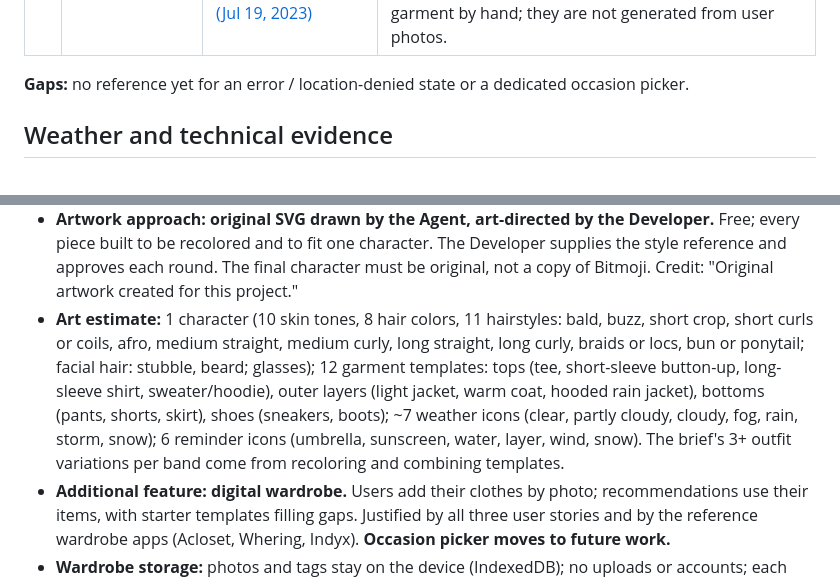
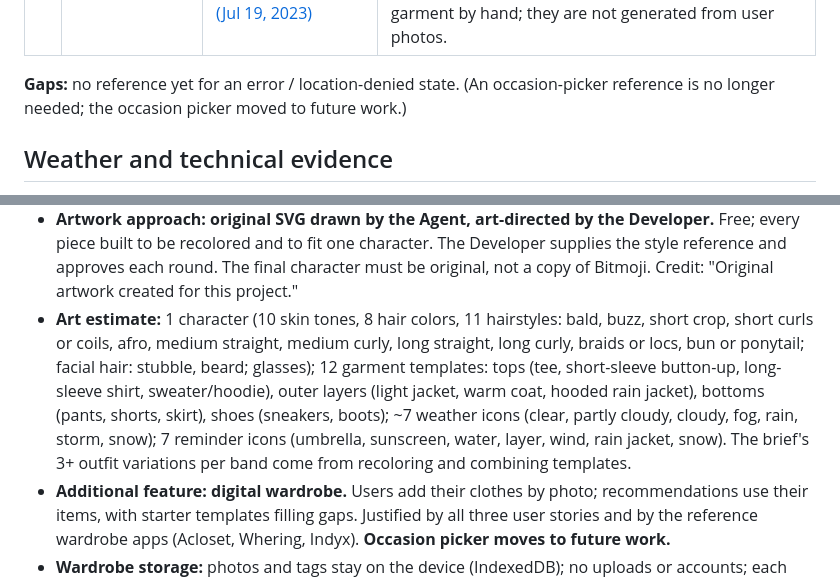
Before and after one commit to rg-sureshkumar-goat/weather-outfit-app, a Markdown page: research.md, 2 parts joined by grey strips. Rendered like a GitHub page.

Commit message:
Research: align reminder icon count with spec, update reference gaps
Co-Authored-By: Claude Opus 5.5 <noreply@anthropic.com>

```diff
--- a/research.md
+++ b/research.md
@@ -64,7 +64,7 @@ Screenshots are the publishers' own App Store or press images, retrieved 2026-10
 | 8 | [08-carrot-mac.jpg](reference/08-carrot-mac.jpg) | [CARROT Weather (Mac), App Store](https://apps.apple.com/us/app/carrot-weather-talking-forecast/id993487541?mt=12) | **Useful:** laptop layout spreads the hourly timeline and 7-day row across the wide window instead of stacking like the phone, which is the brief's "use the larger screen." **Ineffective:** dense small text is hard to scan quickly. |
 | 9 | [09-snapchat-3d-bitmoji.jpg](reference/09-snapchat-3d-bitmoji.jpg) | [Snap Newsroom, "Bitmoji introduces a new avatar style" (Jul 19, 2023)](https://newsroom.snap.com/bitmoji-introduces-a-new-avatar-style) | **Useful:** full-body 3D avatars in detailed, textured, patterned clothing (floral shirt, zebra skirt), with inclusive body types and a wheelchair user; the look I want for my avatar. **Limitation:** Snap designs each garment by hand; they are not generated from user photos. |
 
-**Gaps:** no reference yet for an error / location-denied state or a dedicated occasion picker.
+**Gaps:** no reference yet for an error / location-denied state. (An occasion-picker reference is no longer needed; the occasion picker moved to future work.)
 
 ## Weather and technical evidence
 
@@ -145,7 +145,7 @@ Once the recommendation categories are chosen, estimate the art needed: the char
 - **Privacy:** store only the most recent location on the device (localStorage); round coordinates to 2 decimals (~1 km) before sending them to Open-Meteo; no accounts, cookies, or analytics. The info screen explains the location permission, what Open-Meteo receives, and its 90-day log retention. Wardrobe photos stay on the device (see Wardrobe storage). The setup selfie is read on the device and discarded; it is never uploaded or stored.
 - **Avatar and garments: 2D illustrated.** The avatar wears drawn garment templates (one per garment type) filled with the base color and print sampled from the User's photo, keeping key details (collar, pockets, buttons). The User's real cutout photo appears beside it in the "Wearing" list; the exact garment is shown in the photo, not on the avatar. The avatar is generated at setup from a selfie read on the device: skin tone (snapped to the Monk Skin Tone Scale), hair color and hair length (which pre-selects a hairstyle). The User confirms or adjusts it, adds facial hair or glasses, or sets it up by hand. Final character art is still to be chosen; the previews use placeholder art.
 - **Artwork approach: original SVG drawn by the Agent, art-directed by the Developer.** Free; every piece built to be recolored and to fit one character. The Developer supplies the style reference and approves each round. The final character must be original, not a copy of Bitmoji. Credit: "Original artwork created for this project."
-- **Art estimate:** 1 character (10 skin tones, 8 hair colors, 11 hairstyles: bald, buzz, short crop, short curls or coils, afro, medium straight, medium curly, long straight, long curly, braids or locs, bun or ponytail; facial hair: stubble, beard; glasses); 12 garment templates: tops (tee, short-sleeve button-up, long-sleeve shirt, sweater/hoodie), outer layers (light jacket, warm coat, hooded rain jacket), bottoms (pants, shorts, skirt), shoes (sneakers, boots); ~7 weather icons (clear, partly cloudy, cloudy, fog, rain, storm, snow); 6 reminder icons (umbrella, sunscreen, water, layer, wind, snow). The brief's 3+ outfit variations per band come from recoloring and combining templates.
+- **Art estimate:** 1 character (10 skin tones, 8 hair colors, 11 hairstyles: bald, buzz, short crop, short curls or coils, afro, medium straight, medium curly, long straight, long curly, braids or locs, bun or ponytail; facial hair: stubble, beard; glasses); 12 garment templates: tops (tee, short-sleeve button-up, long-sleeve shirt, sweater/hoodie), outer layers (light jacket, warm coat, hooded rain jacket), bottoms (pants, shorts, skirt), shoes (sneakers, boots); ~7 weather icons (clear, partly cloudy, cloudy, fog, rain, storm, snow); 7 reminder icons (umbrella, sunscreen, water, layer, wind, rain jacket, snow). The brief's 3+ outfit variations per band come from recoloring and combining templates.
 - **Additional feature: digital wardrobe.** Users add their clothes by photo; recommendations use their items, with starter templates filling gaps. Justified by all three user stories and by the reference wardrobe apps (Acloset, Whering, Indyx). **Occasion picker moves to future work.**
 - **Wardrobe storage:** photos and tags stay on the device (IndexedDB); no uploads or accounts; each item can be deleted; the info screen explains this.
 - **Adding an item:** the User taps the garment to cut it out (MediaPipe MagicTouch, hosted with the app), picks its garment type from the template list, and confirms the auto-sampled base and print colors and the suggested name. The item's suitable bands come from its type.
```
